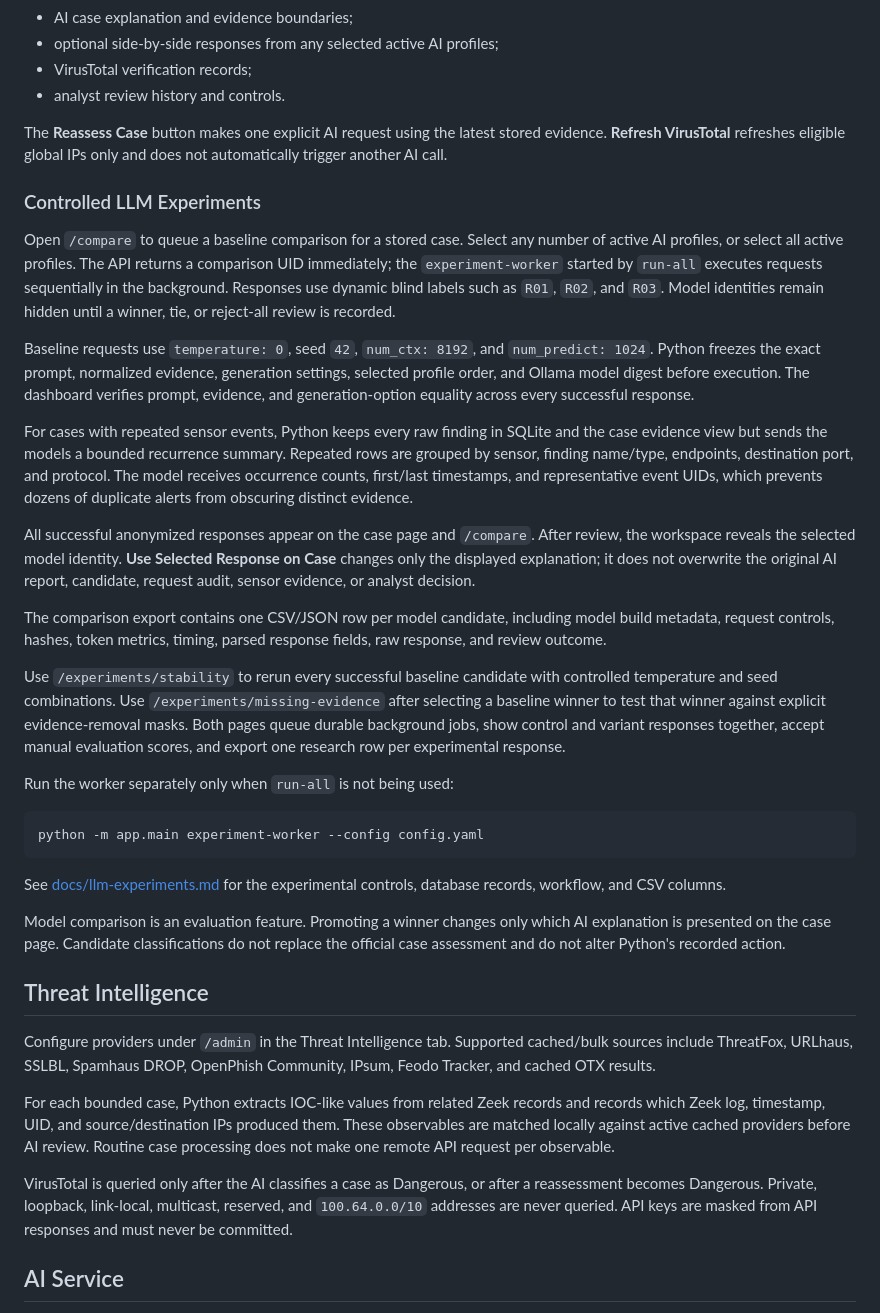
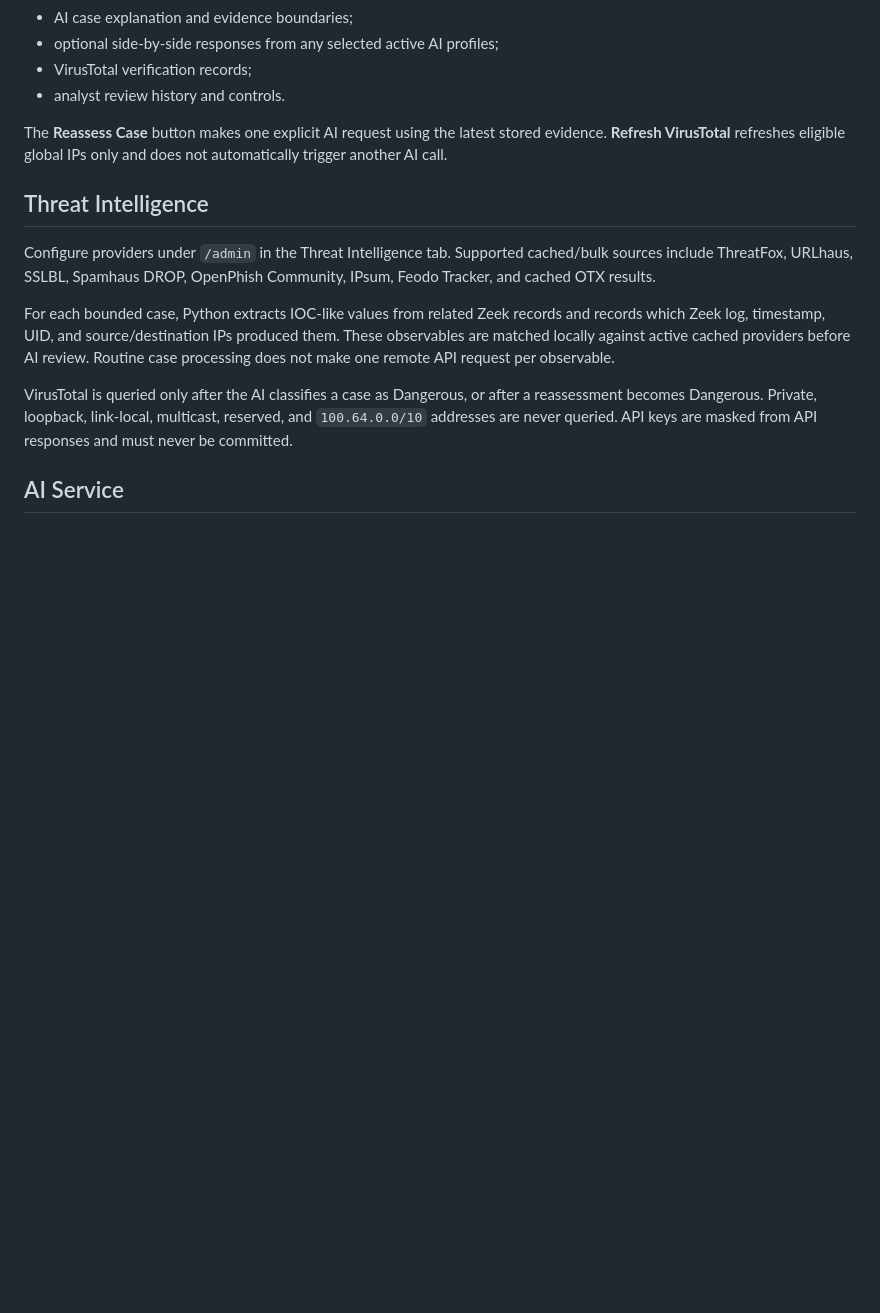
Before and after one commit to chlee31/security-vm, a Markdown page: README.md, the part around the change. GitHub-like rendering; blank space fills up the shorter version.

Commit message:
Update README.md
Removed Experiments

````diff
--- a/README.md
+++ b/README.md
@@ -328,51 +328,6 @@ Every case receives a UID such as `CASE-20260717-000123`. Its investigation page
 
 The **Reassess Case** button makes one explicit AI request using the latest stored evidence. **Refresh VirusTotal** refreshes eligible global IPs only and does not automatically trigger another AI call.
 
-### Controlled LLM Experiments
-
-Open `/compare` to queue a baseline comparison for a stored case. Select any
-number of active AI profiles, or select all active profiles. The API returns a
-comparison UID immediately; the `experiment-worker` started by `run-all`
-executes requests sequentially in the background. Responses use dynamic blind
-labels such as `R01`, `R02`, and `R03`. Model identities remain hidden until a
-winner, tie, or reject-all review is recorded.
-
-Baseline requests use `temperature: 0`, seed `42`, `num_ctx: 8192`, and
-`num_predict: 1024`. Python freezes the exact prompt, normalized evidence,
-generation settings, selected profile order, and Ollama model digest before
-execution. The dashboard verifies prompt, evidence, and generation-option
-equality across every successful response.
-
-For cases with repeated sensor events, Python keeps every raw finding in SQLite and the case evidence view but sends the models a bounded recurrence summary. Repeated rows are grouped by sensor, finding name/type, endpoints, destination port, and protocol. The model receives occurrence counts, first/last timestamps, and representative event UIDs, which prevents dozens of duplicate alerts from obscuring distinct evidence.
-
-All successful anonymized responses appear on the case page and `/compare`.
-After review, the workspace reveals the selected model identity. **Use Selected
-Response on Case** changes only the displayed explanation; it does not overwrite
-the original AI report, candidate, request audit, sensor evidence, or analyst
-decision.
-
-The comparison export contains one CSV/JSON row per model candidate, including
-model build metadata, request controls, hashes, token metrics, timing, parsed
-response fields, raw response, and review outcome.
-
-Use `/experiments/stability` to rerun every successful baseline candidate with
-controlled temperature and seed combinations. Use
-`/experiments/missing-evidence` after selecting a baseline winner to test that
-winner against explicit evidence-removal masks. Both pages queue durable
-background jobs, show control and variant responses together, accept manual
-evaluation scores, and export one research row per experimental response.
-
-Run the worker separately only when `run-all` is not being used:
-
-```bash
-python -m app.main experiment-worker --config config.yaml
-```
-
-See [docs/llm-experiments.md](docs/llm-experiments.md) for the experimental
-controls, database records, workflow, and CSV columns.
-
-Model comparison is an evaluation feature. Promoting a winner changes only which AI explanation is presented on the case page. Candidate classifications do not replace the official case assessment and do not alter Python's recorded action.
-
 ## Threat Intelligence
 
 Configure providers under `/admin` in the Threat Intelligence tab. Supported cached/bulk sources include ThreatFox, URLhaus, SSLBL, Spamhaus DROP, OpenPhish Community, IPsum, Feodo Tracker, and cached OTX results.
````
